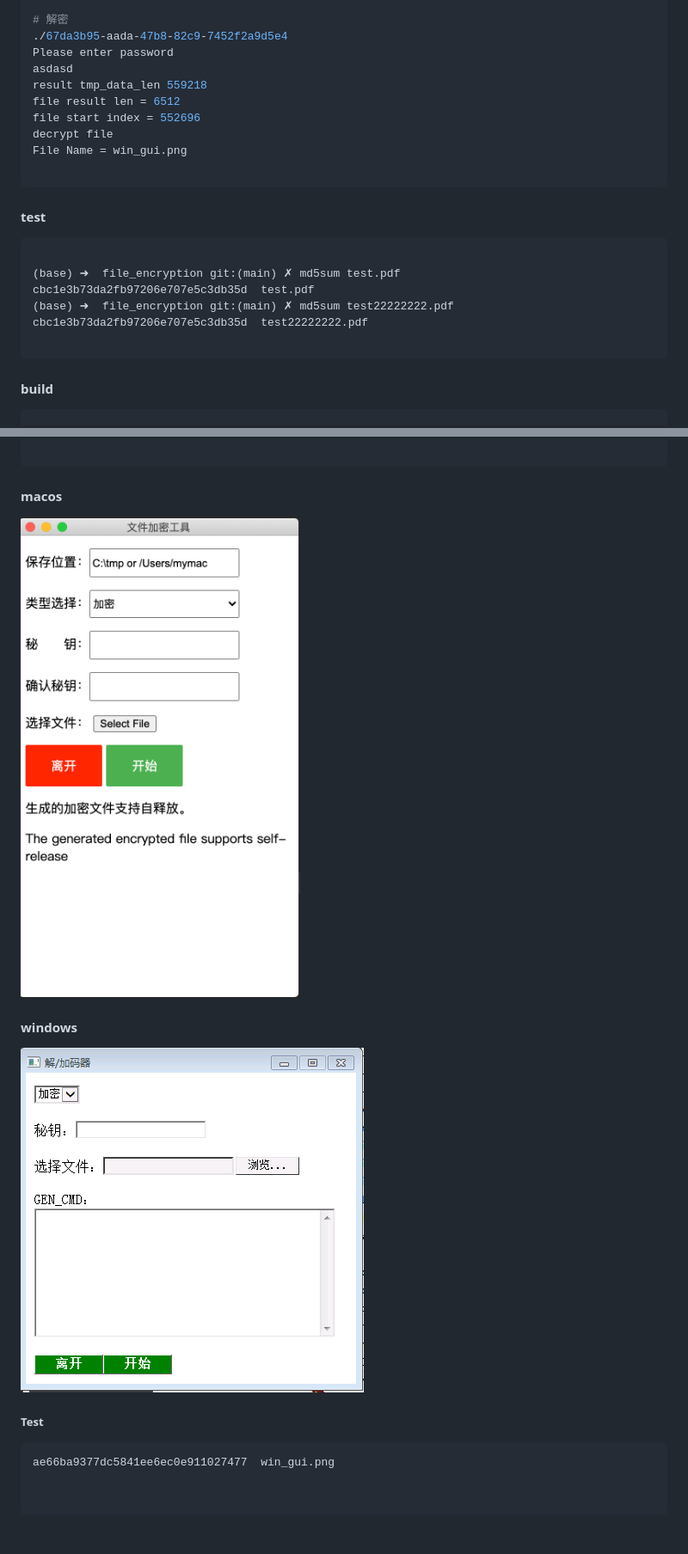
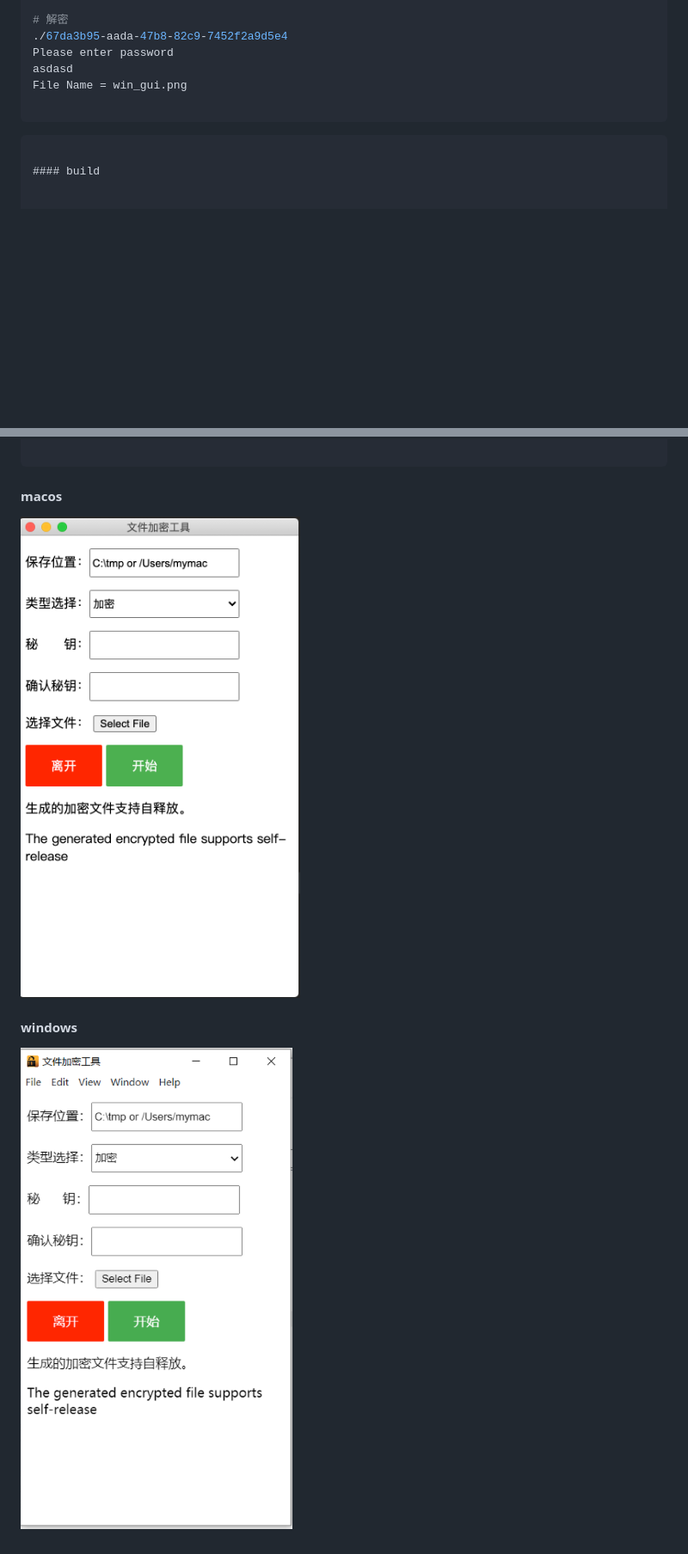
Before and after one commit to uk0/file_encryption, a Markdown page: README.md, 2 parts joined by grey strips. Shown at 86% size. Rendered like a GitHub page; pictures changed too: win_gui.png (deleted), windows.png (added); blank space fills up the shorter version.

Commit message:
添加打包

````diff
--- a/README.md
+++ b/README.md
@@ -29,24 +29,10 @@
 ./67da3b95-aada-47b8-82c9-7452f2a9d5e4
 Please enter password
 asdasd
-result tmp_data_len 559218
-file result len = 6512
-file start index = 552696
-decrypt file
 File Name = win_gui.png
 
 ```
 
-
-
-#### test
-
-```bash
-
-(base) ➜  file_encryption git:(main) ✗ md5sum test.pdf
-cbc1e3b73da2fb97206e707e5c3db35d  test.pdf
-(base) ➜  file_encryption git:(main) ✗ md5sum test22222222.pdf
-cbc1e3b73da2fb97206e707e5c3db35d  test22222222.pdf
 
 ```
 
@@ -75,22 +61,10 @@ cargo build --target x86_64-pc-windows-gnu
 
 
 
-![img](WX20210108-151253@2x.png)
+![img](osx.png)
 
 
 #### windows
 
 
-![img](win_gui.png)
-
-
-
-
-##### Test
-
-
-```bash
-ae66ba9377dc5841ee6ec0e911027477  win_gui.png
-
-
-```
+![img](windows.png)
````
Also changed, not shown: osx.png (renamed from WX20210108-151253@2x.png), 2 other files.
